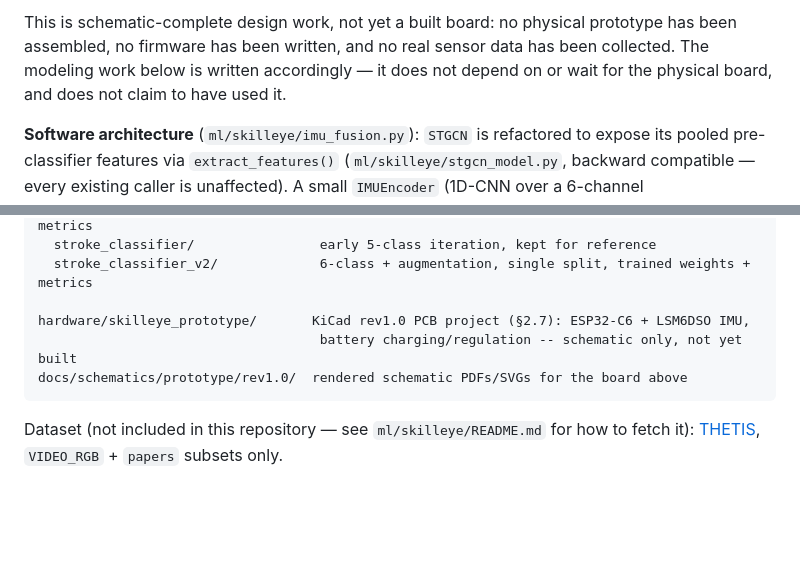
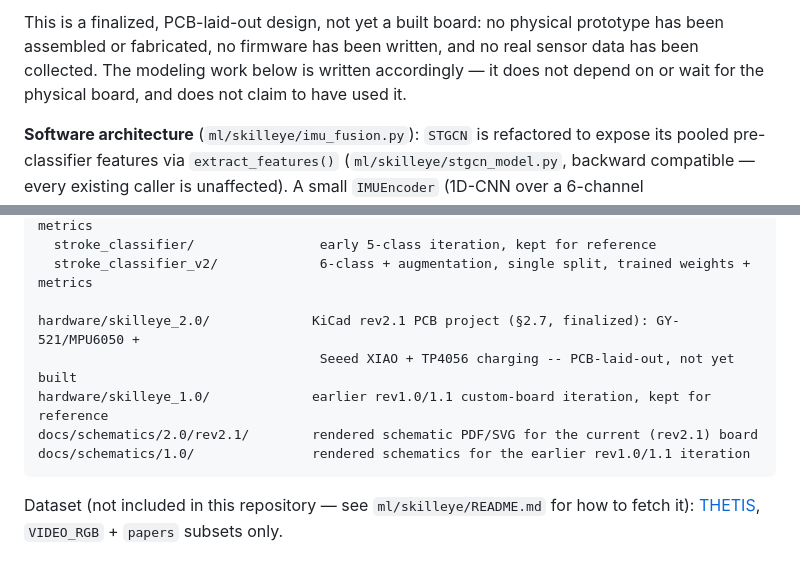
Before and after one commit to kyriosaa/skilleye, a Markdown page: README.md, 2 parts joined by grey strips. Rendered like a GitHub page; blank space fills up the shorter version.

````diff
--- a/README.md
+++ b/README.md
@@ -279,8 +284,8 @@ libraries, datasheets); rendered schematic sheets below, source at
 
-This is schematic-complete design work, not yet a built board: no physical prototype has
-been assembled, no firmware has been written, and no real sensor data has been collected.
-The modeling work below is written accordingly — it does not depend on or wait for the
-physical board, and does not claim to have used it.
+This is a finalized, PCB-laid-out design, not yet a built board: no physical prototype has
+been assembled or fabricated, no firmware has been written, and no real sensor data has been
+collected. The modeling work below is written accordingly — it does not depend on or wait
+for the physical board, and does not claim to have used it.
 
 **Software architecture** (`ml/skilleye/imu_fusion.py`): `STGCN` is refactored to expose
 its pooled pre-classifier features via `extract_features()` (`ml/skilleye/stgcn_model.py`,
@@ -514,9 +522,11 @@ ml/results/
   stroke_classifier/                early 5-class iteration, kept for reference
   stroke_classifier_v2/             6-class + augmentation, single split, trained weights + metrics
 
-hardware/skilleye_prototype/       KiCad rev1.0 PCB project (§2.7): ESP32-C6 + LSM6DSO IMU,
-                                    battery charging/regulation -- schematic only, not yet built
-docs/schematics/prototype/rev1.0/  rendered schematic PDFs/SVGs for the board above
+hardware/skilleye_2.0/             KiCad rev2.1 PCB project (§2.7, finalized): GY-521/MPU6050 +
+                                    Seeed XIAO + TP4056 charging -- PCB-laid-out, not yet built
+hardware/skilleye_1.0/             earlier rev1.0/1.1 custom-board iteration, kept for reference
+docs/schematics/2.0/rev2.1/        rendered schematic PDF/SVG for the current (rev2.1) board
+docs/schematics/1.0/               rendered schematics for the earlier rev1.0/1.1 iteration
 ```
 
 Dataset (not included in this repository — see `ml/skilleye/README.md` for how to fetch it):
````
Also changed, not shown: other parts of README.md (+27 -19 lines).
